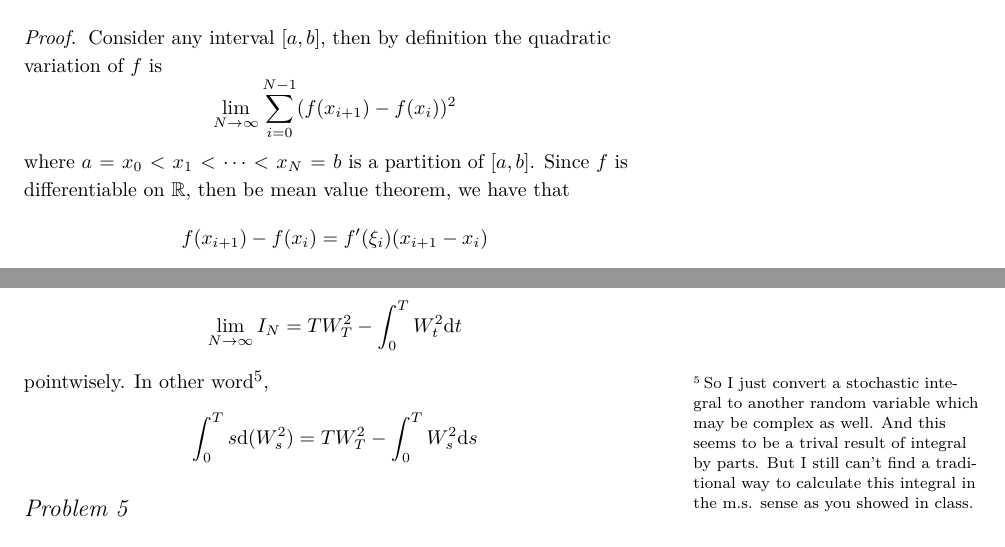
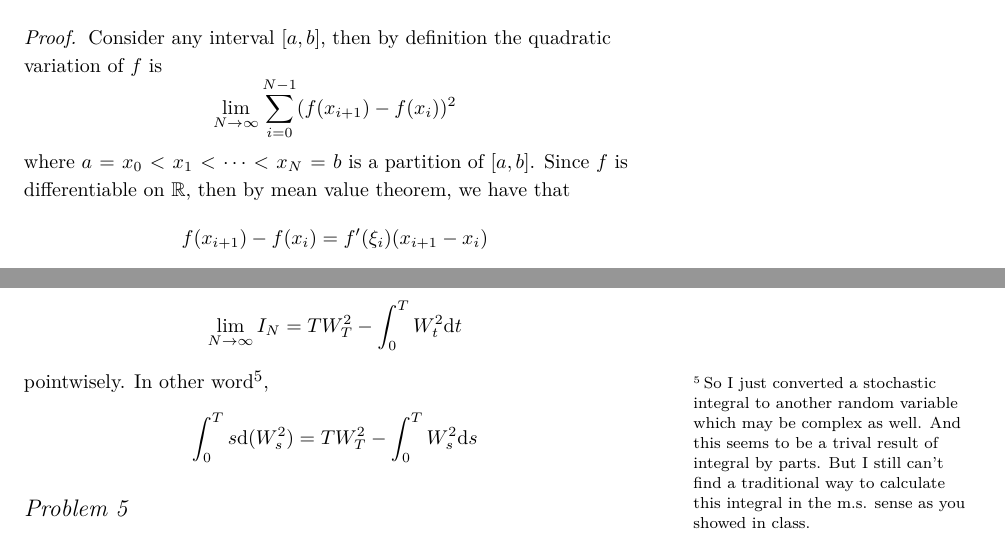
Before and after one commit to OopsYao/homework, a LaTeX problem sheet (SDE/hw5/main.tex): two parts of pages 1 and 4 of 5, joined at a grey line, cut so that both start at the same text. Compiled offline with XeLaTeX; a missing font is replaced by an installed copy or a similar font.

Commit message:
✏️ SDE H5 Fix typo

```diff
--- a/SDE/hw5/main.tex
+++ b/SDE/hw5/main.tex
@@ -12,7 +12,7 @@
         quadratic variation of $f$ is
         \[\lim_{N\to\infty}\sum_{i=0}^{N-1} (f(x_{i+1})-f(x_i))^2\]
         where $a=x_0<x_1<\cdots<x_N=b$ is a partition of $[a,b]$.
-        Since $f$ is differentiable on $\mathbb R$, then be mean
+        Since $f$ is differentiable on $\mathbb R$, then by mean
         value theorem, we have that
         \[f(x_{i+1})-f(x_i)=f'(\xi_i)(x_{i+1}-x_i)\]
         where $x_i\leq \xi_i\leq x_{i+1}$.
@@ -177,7 +177,7 @@
     Therefore
     \[\lim_{N\to\infty}I_N
     =TW_T^2-\int_0^TW_t^2\diff t\]
-    pointwisely. In other word\sidenote{So I just convert
+    pointwisely. In other word\sidenote{So I just converted
     a stochastic integral to another random variable which
     may be complex as well.
     And this seems to be a trival result of integral by parts.
```
